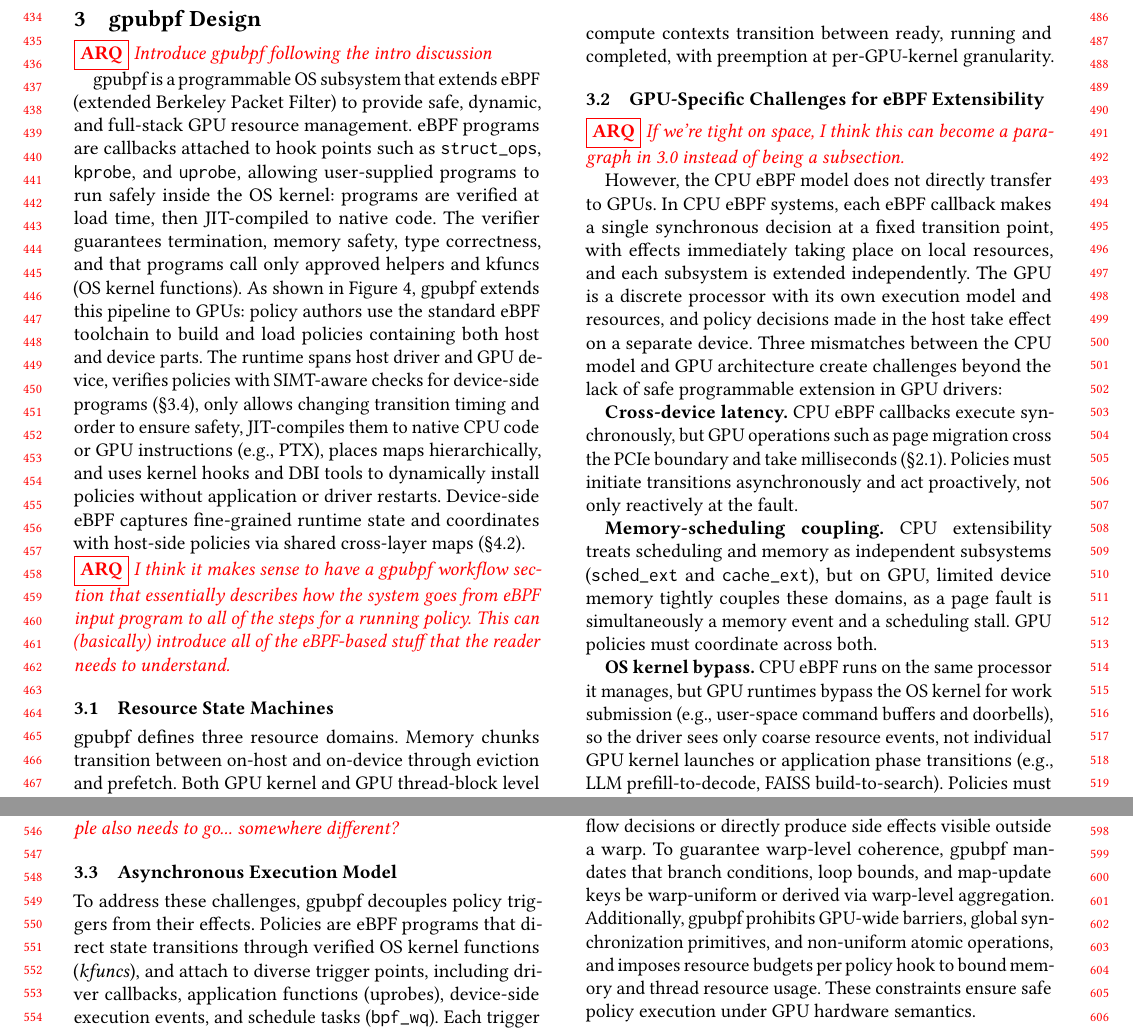
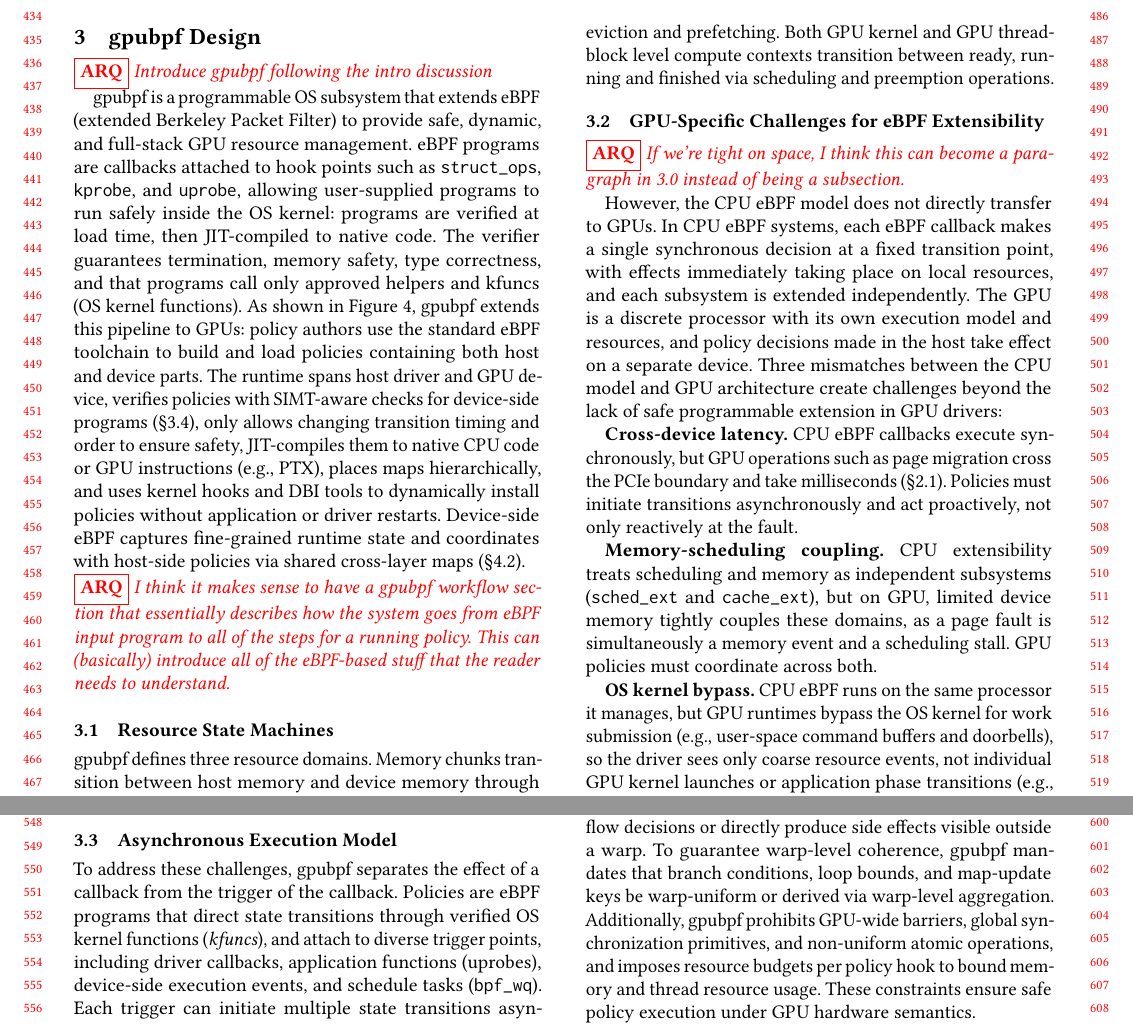
Before and after one commit to yunwei37/gpu-ext-paper, a LaTeX paper (main.tex, which reads tex/design.tex): two parts of pages 5 and 6 of 15, joined at a grey line, cut so that both start at the same text. Compiled offline with pdfLaTeX.

Commit message:
Refine resource state machine descriptions and clarify asynchronous execution model in \sys design section.

```diff
--- a/tex/design.tex
+++ b/tex/design.tex
@@ -16,7 +16,7 @@
 \subsection{Resource State Machines}
 \label{sec:design-interfaces}
 
-\sys defines three resource domains. Memory chunks transition between on-host and on-device through eviction and prefetch. Both GPU kernel and GPU thread-block level compute contexts transition between ready, running and completed, with preemption at per-GPU-kernel granularity.
+\sys defines three resource domains. Memory chunks transition between host memory and device memory through eviction and prefetching. Both GPU kernel and GPU thread-block level compute contexts transition between ready, running and finished via scheduling and preemption operations.
 
 \subsection{GPU-Specific Challenges for eBPF Extensibility}
 \label{sec:motivation-challenges}
@@ -35,7 +35,7 @@ Naively exposing low-level GPU driver controls without addressing these mismatch
 
 \subsection{Asynchronous Execution Model}
 
-To address these challenges, \sys{} decouples policy triggers from their effects. Policies are eBPF programs that direct state transitions through verified OS kernel functions (\emph{kfuncs}), and attach to diverse trigger points, including driver callbacks, application functions (uprobes), device-side execution events, and schedule tasks (\texttt{bpf\_wq}). Each trigger can initiate multiple state transitions asynchronously across memory and scheduling domains: i.e., without blocking on completion, proactively before faults occur, and on deferred schedules. For example, a uprobe at \texttt{cudaLaunchKernel} can asynchronously initiate a 6.6\,ms DMA prefetch informed by device-side observations while concurrently preempting another tenant's context to free GPU memory.
+To address these challenges, \sys{} separates the effect of a callback from the trigger of the callback. Policies are eBPF programs that direct state transitions through verified OS kernel functions (\emph{kfuncs}), and attach to diverse trigger points, including driver callbacks, application functions (uprobes), device-side execution events, and schedule tasks (\texttt{bpf\_wq}). Each trigger can initiate multiple state transitions asynchronously across memory and scheduling domains: i.e., without blocking on completion, proactively before faults occur, and on deferred schedules. For example, a uprobe at \texttt{cudaLaunchKernel} can asynchronously initiate a 6.6\,ms DMA prefetch informed by device-side observations while concurrently preempting another tenant's context to free GPU memory.
 
 \input{tex/fig_exec_model}
 
```
